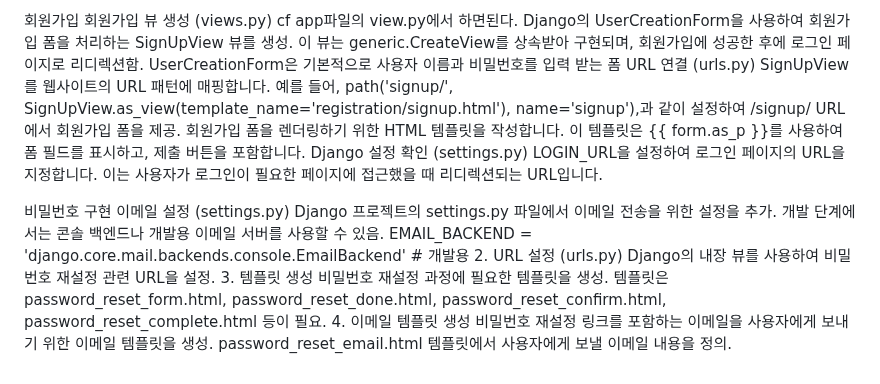
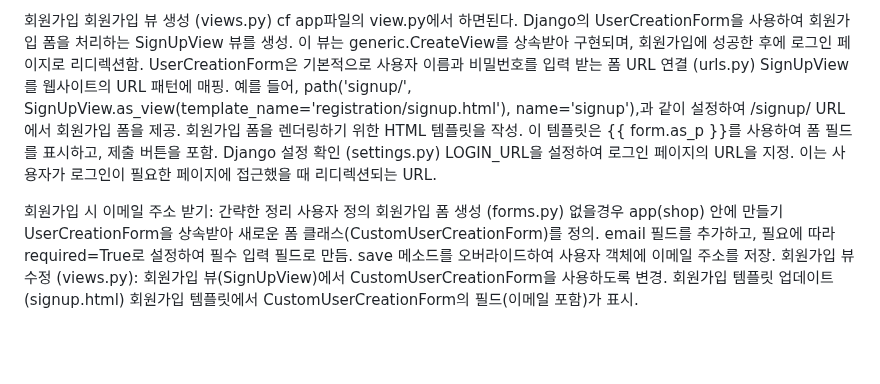
Before and after one commit to koreabeginner96/Ecommerce, a Markdown page: 장고일지.md, the part around the change. Drawn GitHub-style; blank space fills up the shorter version.

Commit message:
feat : add login email
로그인 만들경우 email 작성하여 만들도록 변경

```diff
--- a/장고일지.md
+++ b/장고일지.md
@@ -102,23 +102,19 @@ Django의 UserCreationForm을 사용하여 회원가입 폼을 처리하는 Sign
 이 뷰는 generic.CreateView를 상속받아 구현되며, 회원가입에 성공한 후에 로그인 페이지로 리디렉션함.
 UserCreationForm은 기본적으로 사용자 이름과 비밀번호를 입력 받는 폼
 URL 연결 (urls.py)
-SignUpView를 웹사이트의 URL 패턴에 매핑합니다.
+SignUpView를 웹사이트의 URL 패턴에 매핑.
 예를 들어, path('signup/', SignUpView.as_view(template_name='registration/signup.html'), name='signup'),과 같이 설정하여 /signup/ URL에서 회원가입 폼을 제공.
-회원가입 폼을 렌더링하기 위한 HTML 템플릿을 작성합니다.
-이 템플릿은 {{ form.as_p }}를 사용하여 폼 필드를 표시하고, 제출 버튼을 포함합니다.
+회원가입 폼을 렌더링하기 위한 HTML 템플릿을 작성.
+이 템플릿은 {{ form.as_p }}를 사용하여 폼 필드를 표시하고, 제출 버튼을 포함.
 Django 설정 확인 (settings.py)
-LOGIN_URL을 설정하여 로그인 페이지의 URL을 지정합니다. 이는 사용자가 로그인이 필요한 페이지에 접근했을 때 리디렉션되는 URL입니다.
+LOGIN_URL을 설정하여 로그인 페이지의 URL을 지정. 이는 사용자가 로그인이 필요한 페이지에 접근했을 때 리디렉션되는 URL.
 
-비밀번호 구현
-이메일 설정 (settings.py)
-Django 프로젝트의 settings.py 파일에서 이메일 전송을 위한 설정을 추가.
-개발 단계에서는 콘솔 백엔드나 개발용 이메일 서버를 사용할 수 있음.
-EMAIL_BACKEND = 'django.core.mail.backends.console.EmailBackend'  # 개발용
-2. URL 설정 (urls.py)
-Django의 내장 뷰를 사용하여 비밀번호 재설정 관련 URL을 설정.
-3. 템플릿 생성
-비밀번호 재설정 과정에 필요한 템플릿을 생성.
-템플릿은 password_reset_form.html, password_reset_done.html, password_reset_confirm.html, password_reset_complete.html 등이 필요.
-4. 이메일 템플릿 생성
-비밀번호 재설정 링크를 포함하는 이메일을 사용자에게 보내기 위한 이메일 템플릿을 생성.
-password_reset_email.html 템플릿에서 사용자에게 보낼 이메일 내용을 정의.
+회원가입 시 이메일 주소 받기: 간략한 정리
+사용자 정의 회원가입 폼 생성 (forms.py) 없을경우 app(shop) 안에 만들기
+UserCreationForm을 상속받아 새로운 폼 클래스(CustomUserCreationForm)를 정의.
+email 필드를 추가하고, 필요에 따라 required=True로 설정하여 필수 입력 필드로 만듬.
+save 메소드를 오버라이드하여 사용자 객체에 이메일 주소를 저장.
+회원가입 뷰 수정 (views.py):
+회원가입 뷰(SignUpView)에서 CustomUserCreationForm을 사용하도록 변경.
+회원가입 템플릿 업데이트 (signup.html)
+회원가입 템플릿에서 CustomUserCreationForm의 필드(이메일 포함)가 표시.
```
